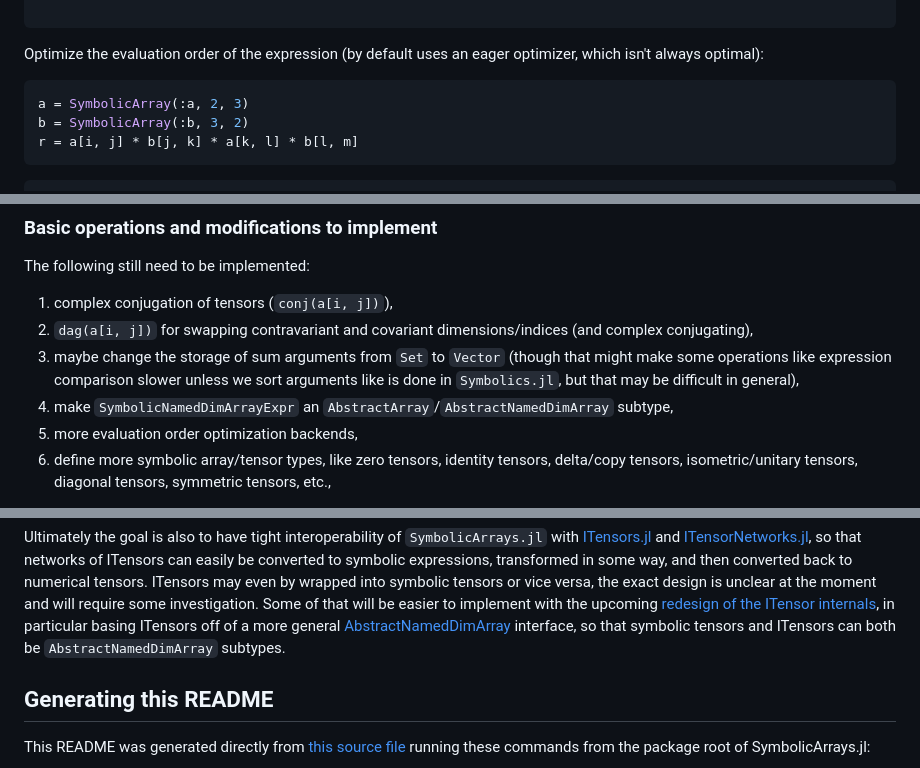
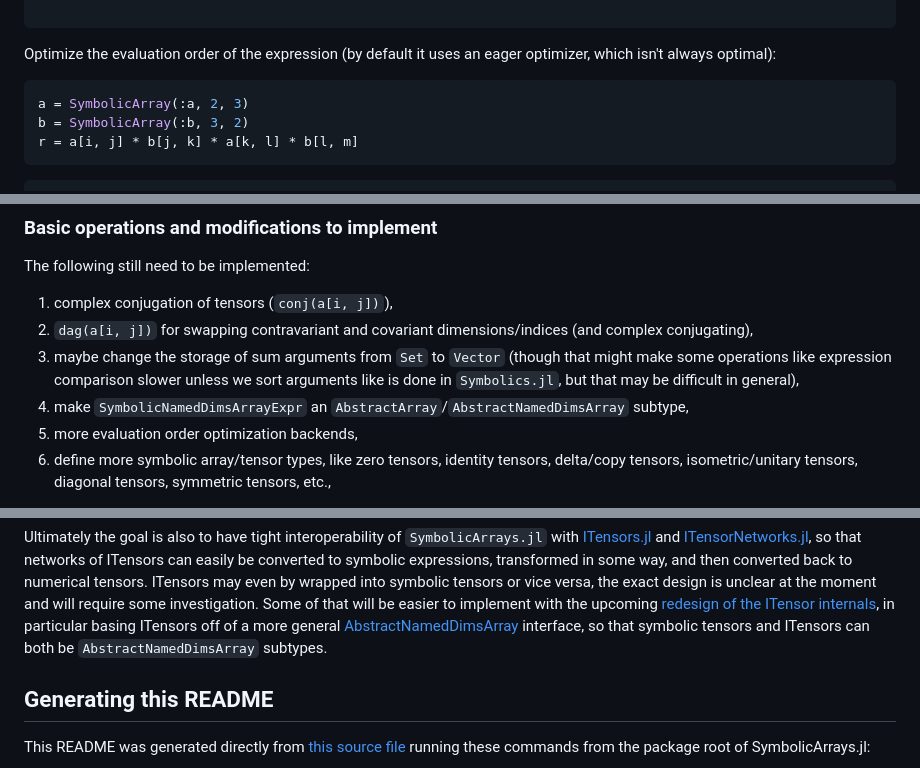
Before and after one commit to mtfishman/SymbolicArrays.jl, a Markdown page: README.md, 3 parts joined by grey strips. Drawn GitHub-style.

`````diff
--- a/README.md
+++ b/README.md
@@ -118,7 +118,7 @@ print_tree(flatten_expr(r))
 
 ````
 
-Optimize the evaluation order of the expression (by default uses an
+Optimize the evaluation order of the expression (by default it uses an
 eager optimizer, which isn't always optimal):
 
 ````julia
@@ -260,7 +260,7 @@ The following still need to be implemented:
 2. `dag(a[i, j])` for swapping contravariant and covariant dimensions/indices (and complex conjugating),
 3. maybe change the storage of sum arguments from `Set` to `Vector` (though that might make some operations like expression
 comparison slower unless we sort arguments like is done in `Symbolics.jl`, but that may be difficult in general),
-4. make `SymbolicNamedDimArrayExpr` an `AbstractArray`/`AbstractNamedDimArray` subtype,
+4. make `SymbolicNamedDimsArrayExpr` an `AbstractArray`/`AbstractNamedDimsArray` subtype,
 5. more evaluation order optimization backends,
 6. define more symbolic array/tensor types, like zero tensors, identity tensors, delta/copy tensors, isometric/unitary
 tensors, diagonal tensors, symmetric tensors, etc.,
@@ -323,8 +323,8 @@ converted to symbolic expressions, transformed in some way, and then converted b
 may even by wrapped into symbolic tensors or vice versa, the exact design is unclear at the moment and will require
 some investigation. Some of that will be easier to implement with the upcoming
 [redesign of the ITensor internals](https://github.com/ITensor/ITensors.jl/issues/1250), in particular basing
-ITensors off of a more general [AbstractNamedDimArray](https://github.com/ITensor/ITensors.jl/tree/v0.6.17/NDTensors/src/lib/NamedDimsArrays)
-interface, so that symbolic tensors and ITensors can both be `AbstractNamedDimArray` subtypes.
+ITensors off of a more general [AbstractNamedDimsArray](https://github.com/ITensor/ITensors.jl/tree/v0.6.17/NDTensors/src/lib/NamedDimsArrays)
+interface, so that symbolic tensors and ITensors can both be `AbstractNamedDimsArray` subtypes.
 
 ## Generating this README
 
`````
